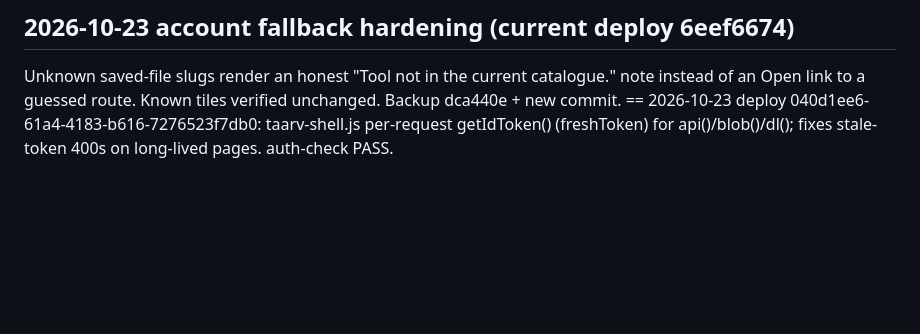
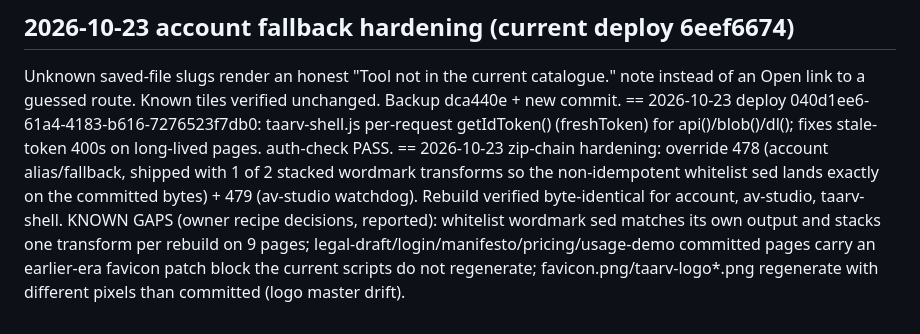
Before and after one commit to sonarkatta/nelvo-preview, a Markdown page: deploy/KNOWN-GOOD.md, the part around the change. Rendered like a GitHub page; blank space fills up the shorter version.

Commit message:
KNOWN-GOOD: zip-chain hardening + reproducibility gaps

```diff
--- a/deploy/KNOWN-GOOD.md
+++ b/deploy/KNOWN-GOOD.md
@@ -123,3 +123,4 @@ Wave 3 part 3 (Oct 23 ~20:41-20:56 IST): pdf-studio split (2 fresh synthetic pag
 ## 2026-10-23 account fallback hardening (current deploy 6eef6674)
 Unknown saved-file slugs render an honest "Tool not in the current catalogue." note instead of an Open link to a guessed route. Known tiles verified unchanged. Backup dca440e + new commit.
 == 2026-10-23 deploy 040d1ee6-61a4-4183-b616-7276523f7db0: taarv-shell.js per-request getIdToken() (freshToken) for api()/blob()/dl(); fixes stale-token 400s on long-lived pages. auth-check PASS.
+== 2026-10-23 zip-chain hardening: override 478 (account alias/fallback, shipped with 1 of 2 stacked wordmark transforms so the non-idempotent whitelist sed lands exactly on the committed bytes) + 479 (av-studio watchdog). Rebuild verified byte-identical for account, av-studio, taarv-shell. KNOWN GAPS (owner recipe decisions, reported): whitelist wordmark sed matches its own output and stacks one transform per rebuild on 9 pages; legal-draft/login/manifesto/pricing/usage-demo committed pages carry an earlier-era favicon patch block the current scripts do not regenerate; favicon.png/taarv-logo*.png regenerate with different pixels than committed (logo master drift).
```
